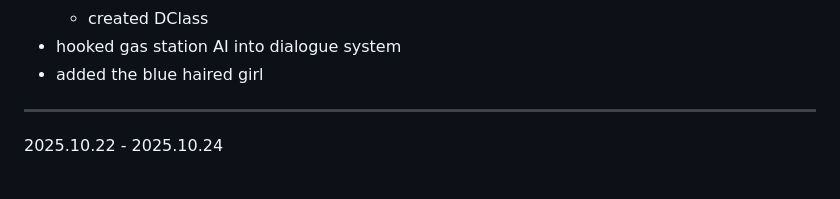
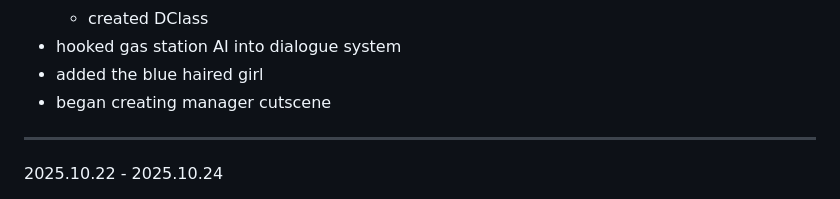
Before and after one commit to hellstorm-software/Kult-Rising, a Markdown page: readme.md, the part around the change. GitHub-like rendering.

```diff
--- a/readme.md
+++ b/readme.md
@@ -28,6 +28,7 @@ Kult Rising is an SCP survival/building immersive sim set in the Sxlaris Univers
     - created DClass
 - hooked gas station AI into dialogue system
 - added the blue haired girl
+- began creating manager cutscene
 ----------------------------------------------------------
 
 2025.10.22 - 2025.10.24
```
